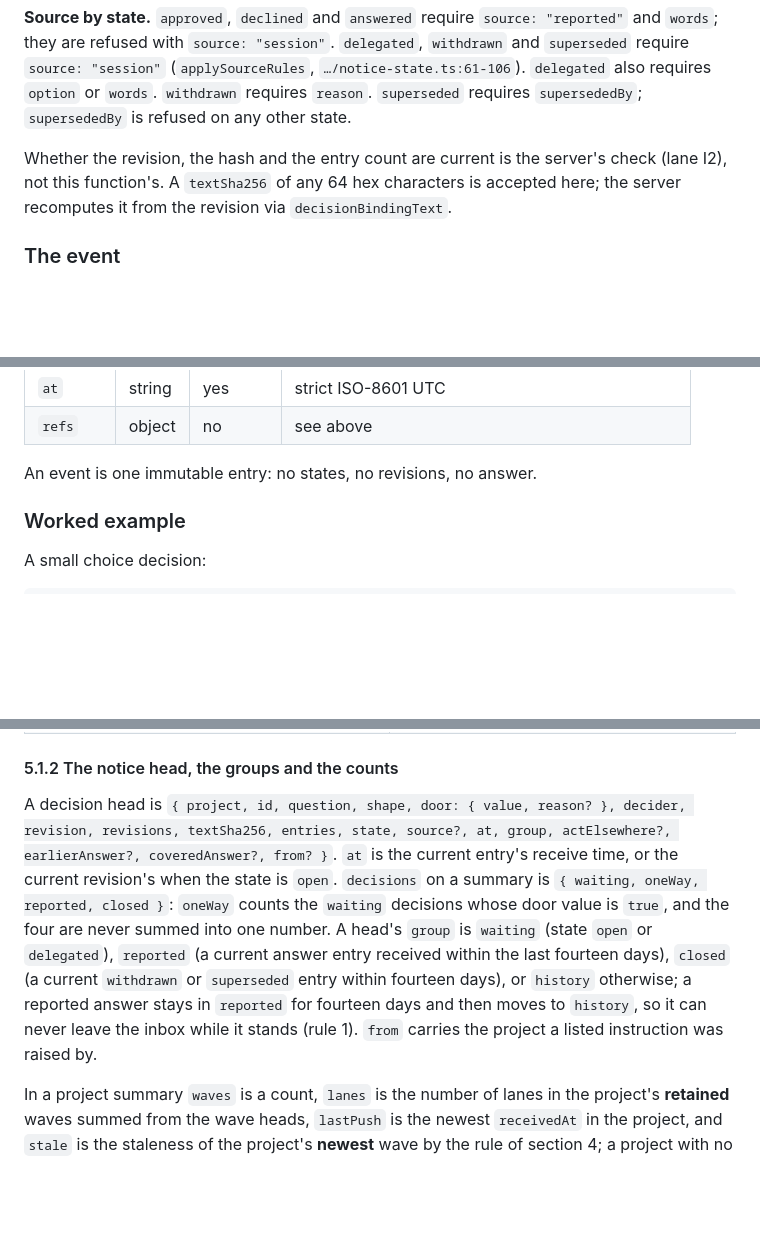
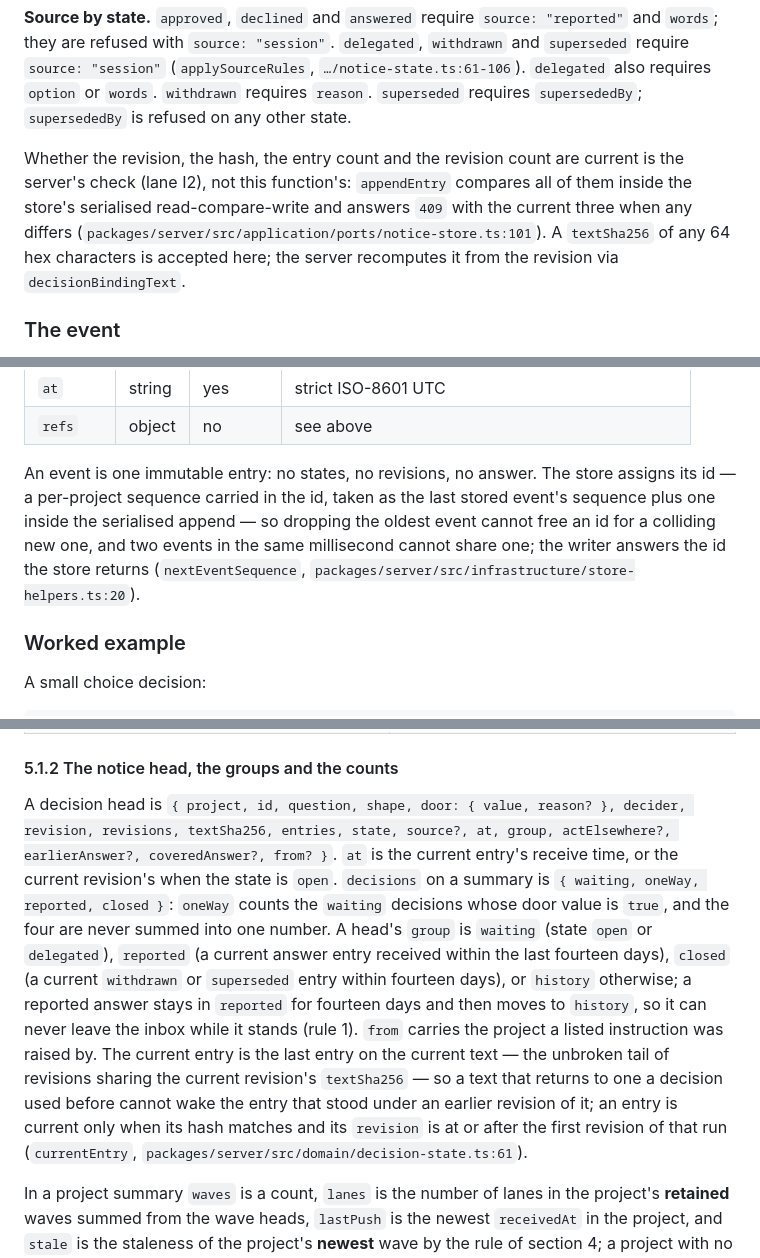
Before and after one commit to martinkrakowski/waves, a Markdown page: docs/waves-v1.md, 3 parts joined by grey strips. Rendered like a GitHub page; blank space fills up the shorter version.

Commit message:
docs(waves-v1): notice current-state run, revision-count pin and event ids

```diff
--- a/docs/waves-v1.md
+++ b/docs/waves-v1.md
@@ -502,10 +502,12 @@ closed object with keys exactly `state`, `source`, `revision`, `textSha256`,
 `option` or `words`. `withdrawn` requires `reason`. `superseded` requires
 `supersededBy`; `supersededBy` is refused on any other state.
 
-Whether the revision, the hash and the entry count are current is the server's
-check (lane I2), not this function's. A `textSha256` of any 64 hex characters is
-accepted here; the server recomputes it from the revision via
-`decisionBindingText`.
+Whether the revision, the hash, the entry count and the revision count are current is
+the server's check (lane I2), not this function's: `appendEntry` compares all of
+them inside the store's serialised read-compare-write and answers `409` with the
+current three when any differs (`packages/server/src/application/ports/notice-store.ts:101`).
+A `textSha256` of any 64 hex characters is accepted here; the server recomputes it from
+the revision via `decisionBindingText`.
 
 ### The event
 
@@ -524,7 +526,12 @@ event is a closed object with keys exactly `schema`, `kind`, `project`, `topic`,
 | `at`      | string | yes      | strict ISO-8601 UTC                                 |
 | `refs`    | object | no       | see above                                           |
 
-An event is one immutable entry: no states, no revisions, no answer.
+An event is one immutable entry: no states, no revisions, no answer. The store
+assigns its id — a per-project sequence carried in the id, taken as the last
+stored event's sequence plus one inside the serialised append — so dropping the
+oldest event cannot free an id for a colliding new one, and two events in the
+same millisecond cannot share one; the writer answers the id the store returns
+(`nextEventSequence`, `packages/server/src/infrastructure/store-helpers.ts:20`).
 
 ### Worked example
 
@@ -681,7 +688,12 @@ unauthenticated request to the lanes route with a bad query is a `401` and a
 
 #### 5.1.2 The notice head, the groups and the counts
 
-A decision head is `{ project, id, question, shape, door: { value, reason? }, decider, revision, revisions, textSha256, entries, state, source?, at, group, actElsewhere?, earlierAnswer?, coveredAnswer?, from? }`. `at` is the current entry's receive time, or the current revision's when the state is `open`. `decisions` on a summary is `{ waiting, oneWay, reported, closed }`: `oneWay` counts the `waiting` decisions whose door value is `true`, and the four are never summed into one number. A head's `group` is `waiting` (state `open` or `delegated`), `reported` (a current answer entry received within the last fourteen days), `closed` (a current `withdrawn` or `superseded` entry within fourteen days), or `history` otherwise; a reported answer stays in `reported` for fourteen days and then moves to `history`, so it can never leave the inbox while it stands (rule 1). `from` carries the project a listed instruction was raised by.
+A decision head is `{ project, id, question, shape, door: { value, reason? }, decider, revision, revisions, textSha256, entries, state, source?, at, group, actElsewhere?, earlierAnswer?, coveredAnswer?, from? }`. `at` is the current entry's receive time, or the current revision's when the state is `open`. `decisions` on a summary is `{ waiting, oneWay, reported, closed }`: `oneWay` counts the `waiting` decisions whose door value is `true`, and the four are never summed into one number. A head's `group` is `waiting` (state `open` or `delegated`), `reported` (a current answer entry received within the last fourteen days), `closed` (a current `withdrawn` or `superseded` entry within fourteen days), or `history` otherwise; a reported answer stays in `reported` for fourteen days and then moves to `history`, so it can never leave the inbox while it stands (rule 1). `from` carries the project a listed instruction was raised by. The current entry
+is the last entry on the current text — the unbroken tail of revisions sharing
+the current revision's `textSha256` — so a text that returns to one a decision
+used before cannot wake the entry that stood under an earlier revision of it;
+an entry is current only when its hash matches and its `revision` is at or after
+the first revision of that run (`currentEntry`, `packages/server/src/domain/decision-state.ts:61`).
 
 In a project summary `waves` is a count, `lanes` is the number of lanes in the
 project's **retained** waves summed from the wave heads, `lastPush` is the newest
```
